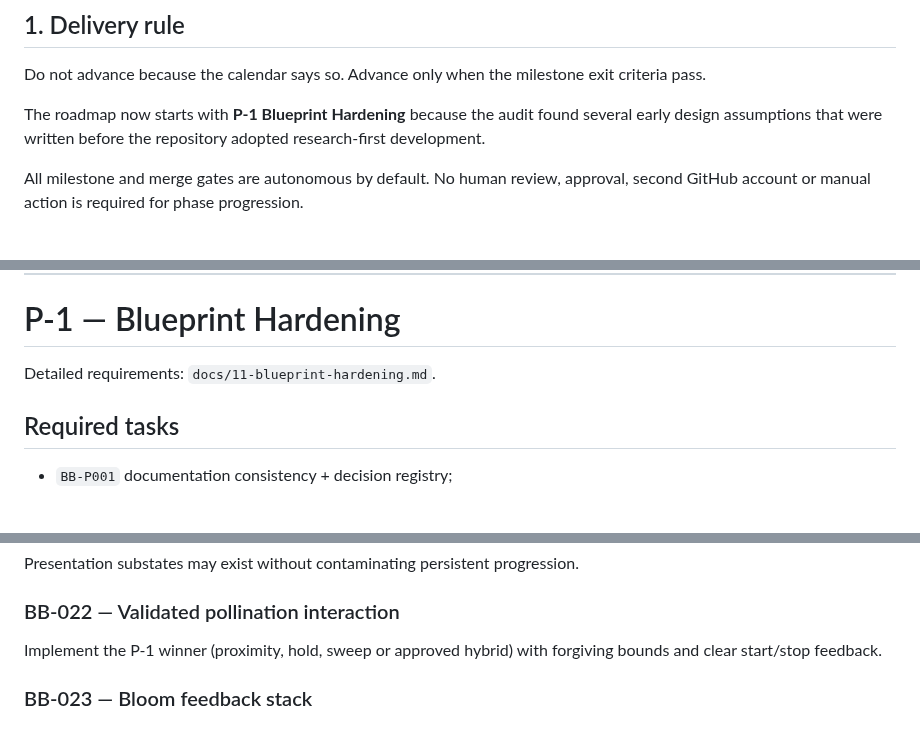
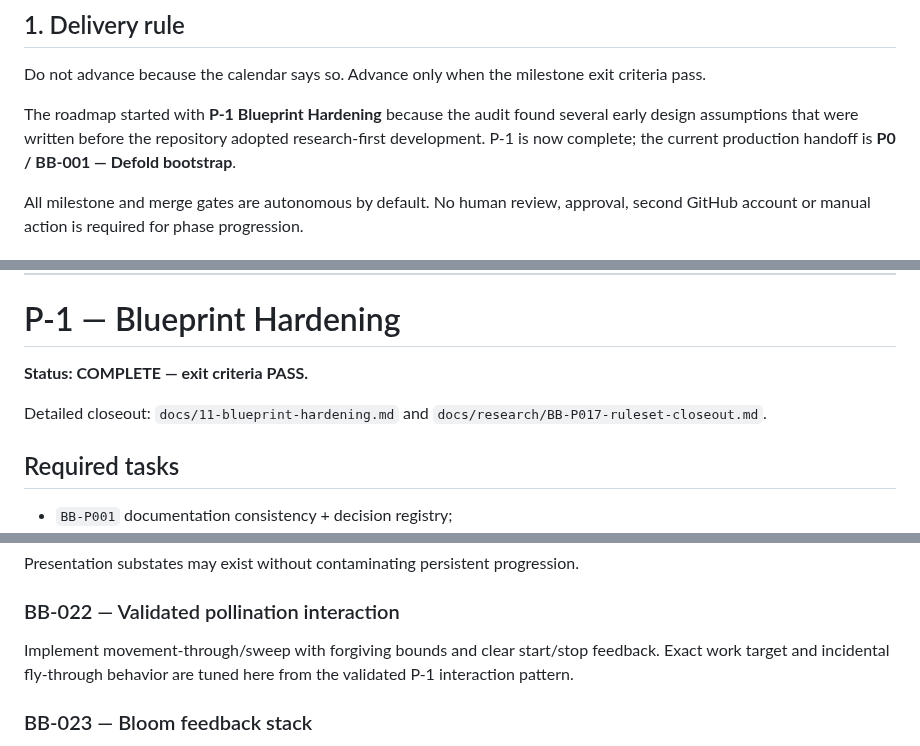
Before and after one commit to StrayForest/BeBee, a Markdown page: docs/06-production-roadmap.md, 3 parts joined by grey strips. GitHub-like rendering; blank space fills up the shorter version.

```diff
--- a/docs/06-production-roadmap.md
+++ b/docs/06-production-roadmap.md
@@ -4,7 +4,7 @@
 
 Do not advance because the calendar says so. Advance only when the milestone exit criteria pass.
 
-The roadmap now starts with **P-1 Blueprint Hardening** because the audit found several early design assumptions that were written before the repository adopted research-first development.
+The roadmap started with **P-1 Blueprint Hardening** because the audit found several early design assumptions that were written before the repository adopted research-first development. P-1 is now complete; the current production handoff is **P0 / BB-001 — Defold bootstrap**.
 
 All milestone and merge gates are autonomous by default. No human review, approval, second GitHub account or manual action is required for phase progression.
 
@@ -27,7 +27,9 @@ All milestone and merge gates are autonomous by default. No human review, approv
 
 # P-1 — Blueprint Hardening
 
-Detailed requirements: `docs/11-blueprint-hardening.md`.
+**Status: COMPLETE — exit criteria PASS.**
+
+Detailed closeout: `docs/11-blueprint-hardening.md` and `docs/research/BB-P017-ruleset-closeout.md`.
 
 ## Required tasks
 
@@ -195,7 +201,7 @@ Presentation substates may exist without contaminating persistent progression.
 
 ### BB-022 — Validated pollination interaction
 
-Implement the P-1 winner (proximity, hold, sweep or approved hybrid) with forgiving bounds and clear start/stop feedback.
+Implement movement-through/sweep with forgiving bounds and clear start/stop feedback. Exact work target and incidental fly-through behavior are tuned here from the validated P-1 interaction pattern.
 
 ### BB-023 — Bloom feedback stack
 
```
Also changed, not shown: other parts of docs/06-production-roadmap.md (+15 -10 lines).
